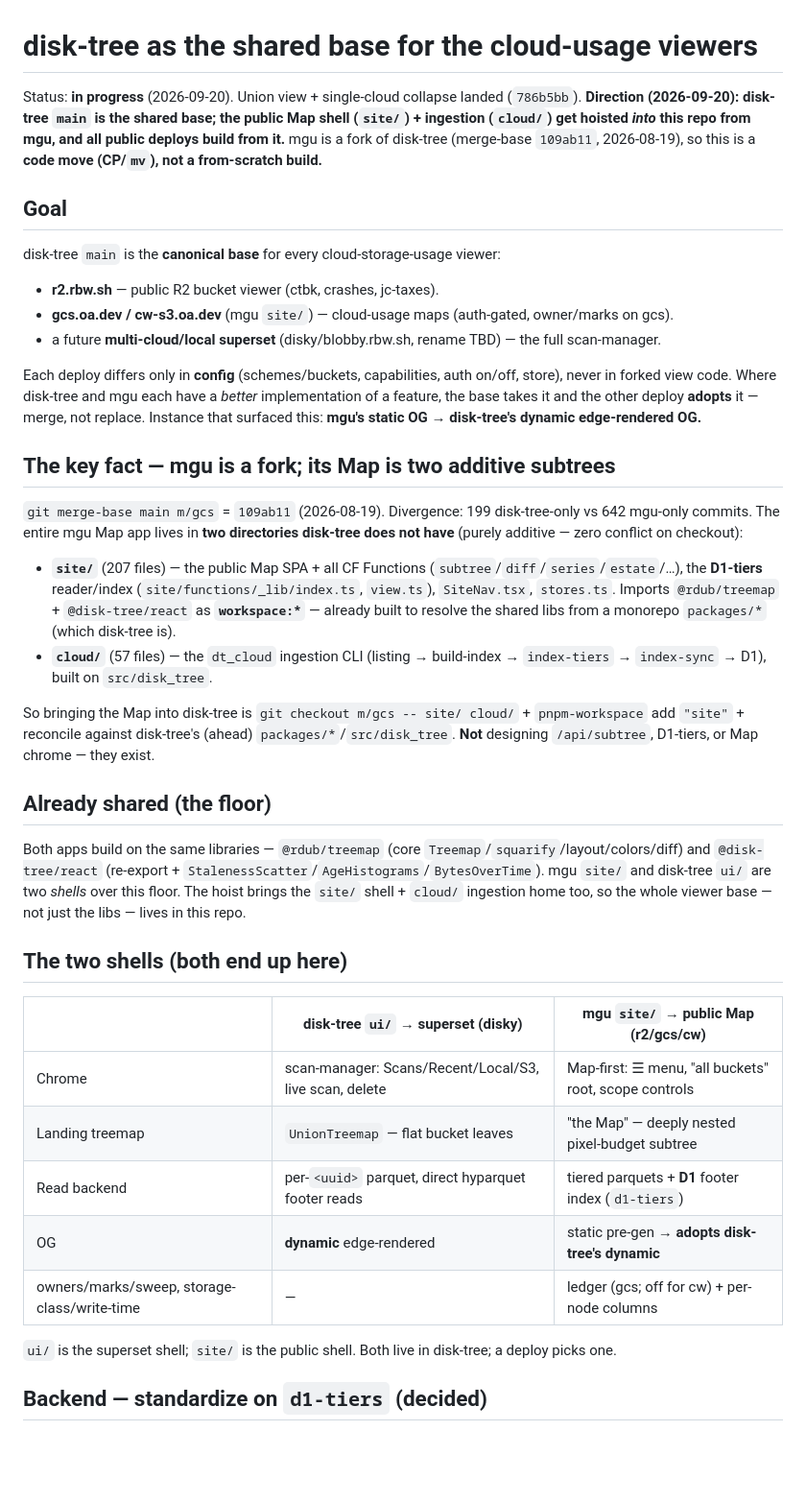
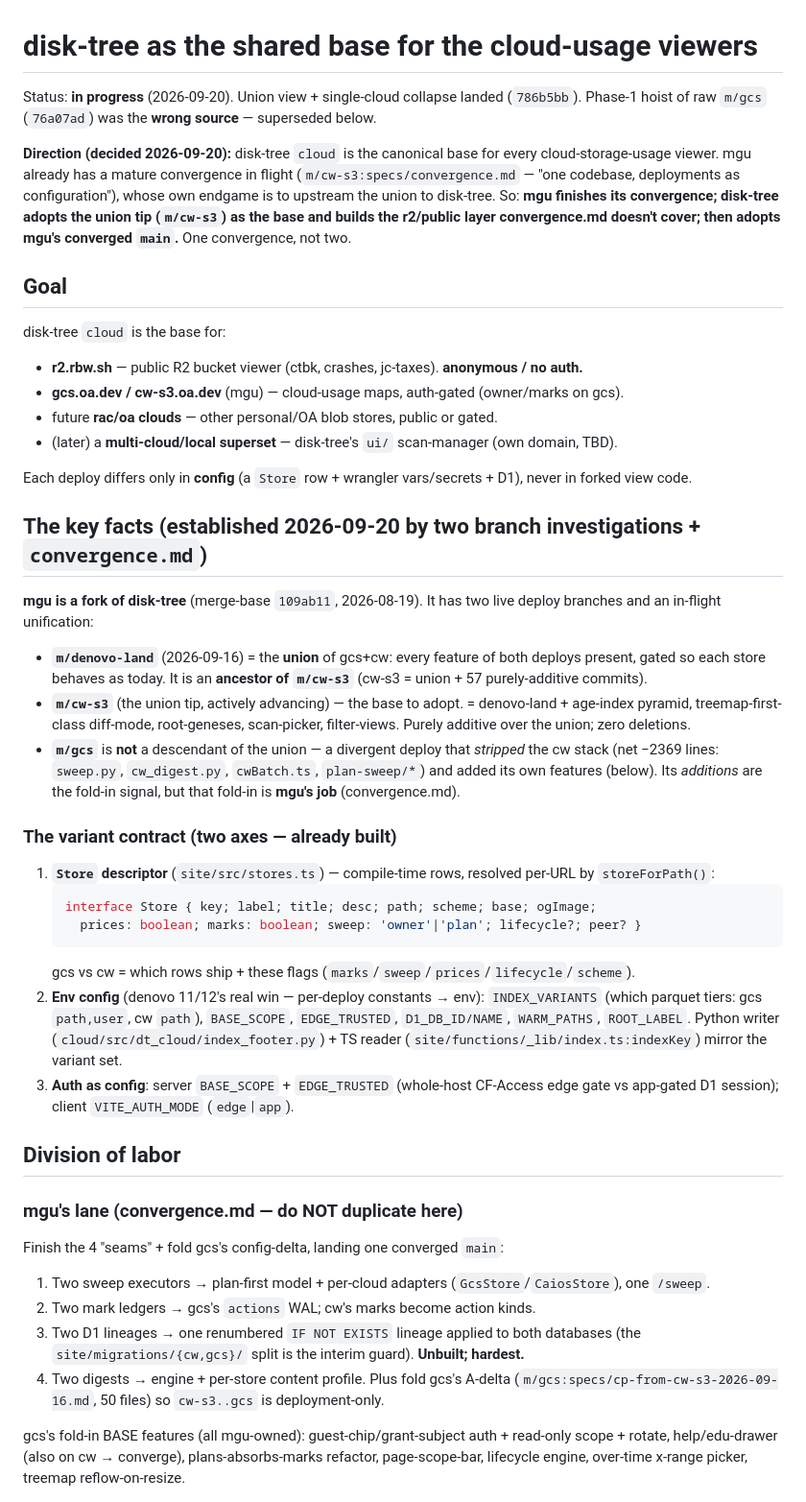
Before and after one commit to runsascoded/disk-tree, a Markdown page: specs/union-of-roots.md, the part around one of its changes. Shown at 96% size. GitHub-like rendering; blank space fills up the shorter version.

````diff
--- a/specs/union-of-roots.md
+++ b/specs/union-of-roots.md
@@ -1,39 +1,48 @@
 # disk-tree as the shared base for the cloud-usage viewers
 
-Status: **in progress** (2026-09-20). Union view + single-cloud collapse landed (`786b5bb`). **Direction (2026-09-20): disk-tree `main` is the shared base; the public Map shell (`site/`) + ingestion (`cloud/`) get hoisted *into* this repo from mgu, and all public deploys build from it.** mgu is a fork of disk-tree (merge-base `109ab11`, 2026-08-19), so this is a **code move (CP/`mv`), not a from-scratch build.**
+Status: **in progress** (2026-09-20). Union view + single-cloud collapse landed (`786b5bb`). Phase-1 hoist of raw `m/gcs` (`76a07ad`) was the **wrong source** — superseded below.
+
+**Direction (decided 2026-09-20):** disk-tree `cloud` is the canonical base for every cloud-storage-usage viewer. mgu already has a mature convergence in flight (`m/cw-s3:specs/convergence.md` — "one codebase, deployments as configuration"), whose own endgame is to upstream the union to disk-tree. So: **mgu finishes its convergence; disk-tree adopts the union tip (`m/cw-s3`) as the base and builds the r2/public layer convergence.md doesn't cover; then adopts mgu's converged `main`.** One convergence, not two.
 
 ## Goal
 
-disk-tree `main` is the **canonical base** for every cloud-storage-usage viewer:
-- **r2.rbw.sh** — public R2 bucket viewer (ctbk, crashes, jc-taxes).
-- **gcs.oa.dev / cw-s3.oa.dev** (mgu `site/`) — cloud-usage maps (auth-gated, owner/marks on gcs).
-- a future **multi-cloud/local superset** (disky/blobby.rbw.sh, rename TBD) — the full scan-manager.
+disk-tree `cloud` is the base for:
+- **r2.rbw.sh** — public R2 bucket viewer (ctbk, crashes, jc-taxes). **anonymous / no auth.**
+- **gcs.oa.dev / cw-s3.oa.dev** (mgu) — cloud-usage maps, auth-gated (owner/marks on gcs).
+- future **rac/oa clouds** — other personal/OA blob stores, public or gated.
+- (later) a **multi-cloud/local superset** — disk-tree's `ui/` scan-manager (own domain, TBD).
 
-Each deploy differs only in **config** (schemes/buckets, capabilities, auth on/off, store), never in forked view code. Where disk-tree and mgu each have a *better* implementation of a feature, the base takes it and the other deploy **adopts** it — merge, not replace. Instance that surfaced this: **mgu's static OG → disk-tree's dynamic edge-rendered OG.**
+Each deploy differs only in **config** (a `Store` row + wrangler vars/secrets + D1), never in forked view code.
 
-## The key fact — mgu is a fork; its Map is two additive subtrees
+## The key facts (established 2026-09-20 by two branch investigations + `convergence.md`)
 
-`git merge-base main m/gcs` = `109ab11` (2026-08-19). Divergence: 199 disk-tree-only vs 642 mgu-only commits. The entire mgu Map app lives in **two directories disk-tree does not have** (purely additive — zero conflict on checkout):
-- **`site/`** (207 files) — the public Map SPA + all CF Functions (`subtree`/`diff`/`series`/`estate`/…), the **D1-tiers** reader/index (`site/functions/_lib/index.ts`, `view.ts`), `SiteNav.tsx`, `stores.ts`. Imports `@rdub/treemap` + `@disk-tree/react` as **`workspace:*`** — already built to resolve the shared libs from a monorepo `packages/*` (which disk-tree is).
-- **`cloud/`** (57 files) — the `dt_cloud` ingestion CLI (listing → build-index → `index-tiers` → `index-sync` → D1), built on `src/disk_tree`.
+**mgu is a fork of disk-tree** (merge-base `109ab11`, 2026-08-19). It has two live deploy branches and an in-flight unification:
 
-So bringing the Map into disk-tree is `git checkout m/gcs -- site/ cloud/` + `pnpm-workspace` add `"site"` + reconcile against disk-tree's (ahead) `packages/*`/`src/disk_tree`. **Not** designing `/api/subtree`, D1-tiers, or Map chrome — they exist.
+- **`m/denovo-land`** (2026-09-16) = the **union** of gcs+cw: every feature of both deploys present, gated so each store behaves as today. It is an **ancestor of `m/cw-s3`** (cw-s3 = union + 57 purely-additive commits).
+- **`m/cw-s3`** (the union tip, actively advancing) — the base to adopt. = denovo-land + age-index pyramid, treemap-first-class diff-mode, root-geneses, scan-picker, filter-views. Purely additive over the union; zero deletions.
+- **`m/gcs`** is **not** a descendant of the union — a divergent deploy that *stripped* the cw stack (net −2369 lines: `sweep.py`, `cw_digest.py`, `cwBatch.ts`, `plan-sweep/*`) and added its own features (below). Its *additions* are the fold-in signal, but that fold-in is **mgu's job** (convergence.md).
 
-## Already shared (the floor)
+### The variant contract (two axes — already built)
 
-Both apps build on the same libraries — `@rdub/treemap` (core `Treemap`/`squarify`/layout/colors/diff) and `@disk-tree/react` (re-export + `StalenessScatter`/`AgeHistograms`/`BytesOverTime`). mgu `site/` and disk-tree `ui/` are two *shells* over this floor. The hoist brings the `site/` shell + `cloud/` ingestion home too, so the whole viewer base — not just the libs — lives in this repo.
+1. **`Store` descriptor** (`site/src/stores.ts`) — compile-time rows, resolved per-URL by `storeForPath()`:
+   ```ts
+   interface Store { key; label; title; desc; path; scheme; base; ogImage;
+     prices: boolean; marks: boolean; sweep: 'owner'|'plan'; lifecycle?; peer? }
+   ```
+   gcs vs cw = which rows ship + these flags (`marks`/`sweep`/`prices`/`lifecycle`/`scheme`).
+2. **Env config** (denovo 11/12's real win — per-deploy constants → env): `INDEX_VARIANTS` (which parquet tiers: gcs `path,user`, cw `path`), `BASE_SCOPE`, `EDGE_TRUSTED`, `D1_DB_ID/NAME`, `WARM_PATHS`, `ROOT_LABEL`. Python writer (`cloud/src/dt_cloud/index_footer.py`) + TS reader (`site/functions/_lib/index.ts:indexKey`) mirror the variant set.
+3. **Auth as config**: server `BASE_SCOPE` + `EDGE_TRUSTED` (whole-host CF-Access edge gate vs app-gated D1 session); client `VITE_AUTH_MODE` (`edge`|`app`).
 
-## The two shells (both end up here)
+## Division of labor
 
-| | disk-tree `ui/` → **superset** (disky) | mgu `site/` → **public Map** (r2/gcs/cw) |
-|---|---|---|
-| Chrome | scan-manager: Scans/Recent/Local/S3, live scan, delete | Map-first: ☰ menu, "all buckets" root, scope controls |
-| Landing treemap | `UnionTreemap` — flat bucket leaves | "the Map" — deeply nested pixel-budget subtree |
-| Read backend | per-`<uuid>` parquet, direct hyparquet footer reads | tiered parquets + **D1** footer index (`d1-tiers`) |
-| OG | **dynamic** edge-rendered | static pre-gen → **adopts disk-tree's dynamic** |
-| owners/marks/sweep, storage-class/write-time | — | ledger (gcs; off for cw) + per-node columns |
+### mgu's lane (convergence.md — do NOT duplicate here)
 
-`ui/` is the superset shell; `site/` is the public shell. Both live in disk-tree; a deploy picks one.
+Finish the 4 "seams" + fold gcs's config-delta, landing one converged `main`:
+1. Two sweep executors → plan-first model + per-cloud adapters (`GcsStore`/`CaiosStore`), one `/sweep`.
+2. Two mark ledgers → gcs's `actions` WAL; cw's marks become action kinds.
+3. Two D1 lineages → one renumbered `IF NOT EXISTS` lineage applied to both databases (the `site/migrations/{cw,gcs}/` split is the interim guard). **Unbuilt; hardest.**
+4. Two digests → engine + per-store content profile.
+Plus fold gcs's A-delta (`m/gcs:specs/cp-from-cw-s3-2026-09-16.md`, 50 files) so `cw-s3..gcs` is deployment-only.
 
-## Backend — standardize on `d1-tiers` (decided)
+gcs's fold-in BASE features (all mgu-owned): guest-chip/grant-subject auth + read-only scope + rotate, help/edu-drawer (also on cw → converge), plans-absorbs-marks refactor, page-scope-bar, lifecycle engine, over-time x-range picker, treemap reflow-on-resize.
 
````
Also changed, not shown: other parts of specs/union-of-roots.md (+43 -35 lines).
